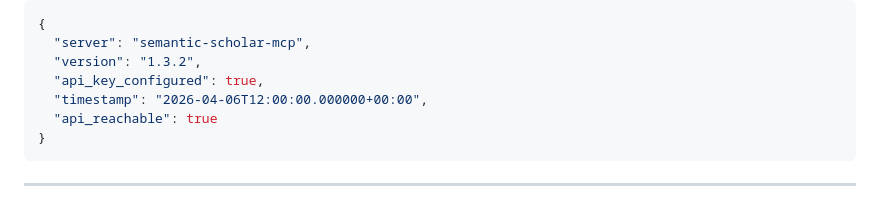
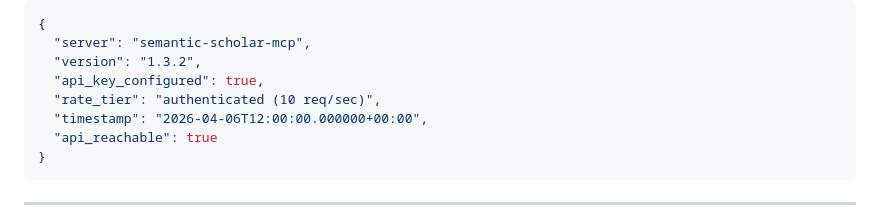
Before and after one commit to smaniches/semantic-scholar-mcp, a Markdown page: README.md, the part around the change. Rendered like a GitHub page.

Commit message:
docs: add the always-present rate_tier field to the status example (#65)
server_status always returns rate_tier, but the README example omitted it.
Verified the corrected example parses as JSON and matches the tool's actual
keyed+reachable output exactly.

https://claude.ai/code/session_01RW1GLE935yK3ygJm9nocTD

Co-authored-by: Claude <noreply@anthropic.com>

```diff
--- a/README.md
+++ b/README.md
@@ -595,6 +595,7 @@ Check Semantic Scholar API status
   "server": "semantic-scholar-mcp",
   "version": "1.3.2",
   "api_key_configured": true,
+  "rate_tier": "authenticated (10 req/sec)",
   "timestamp": "2026-04-06T12:00:00.000000+00:00",
   "api_reachable": true
 }
```
